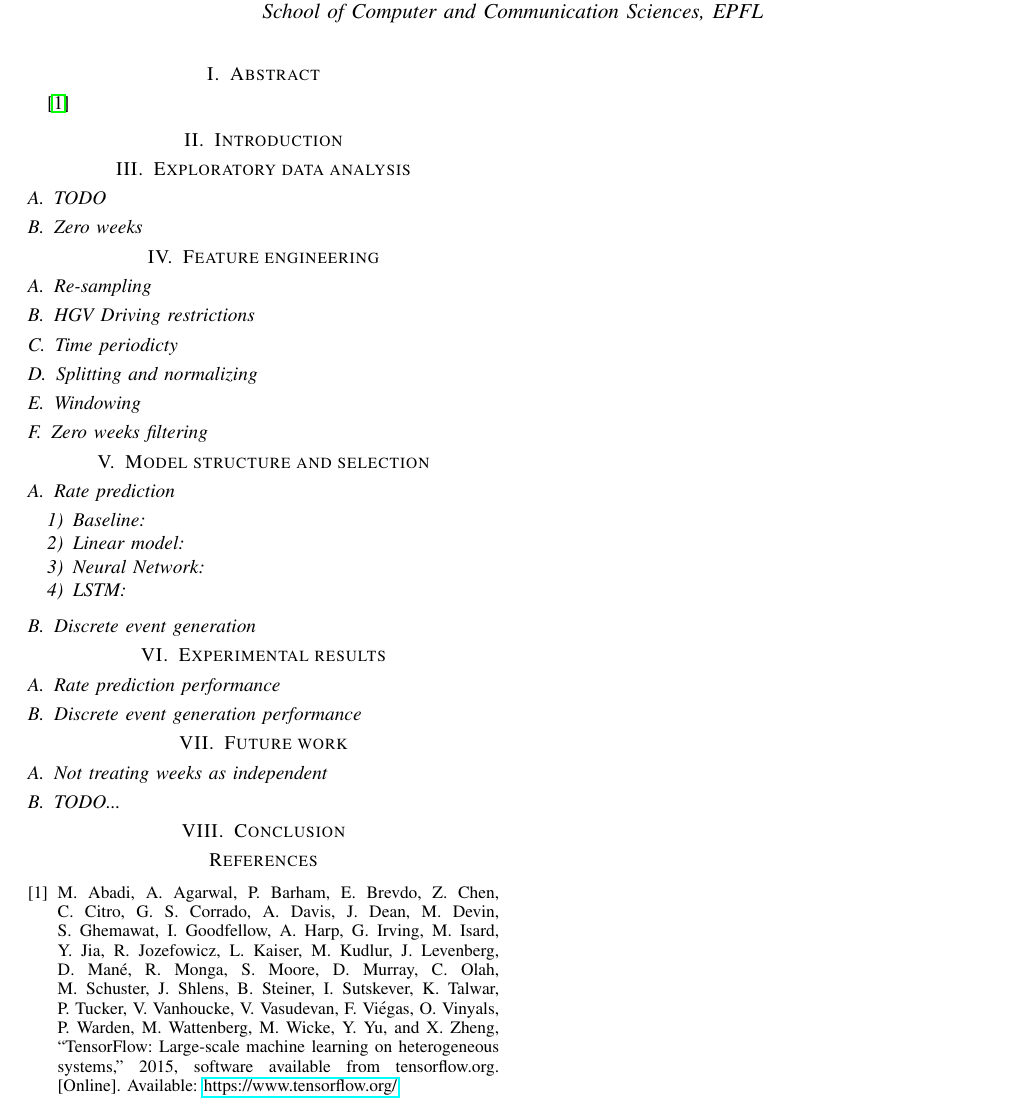
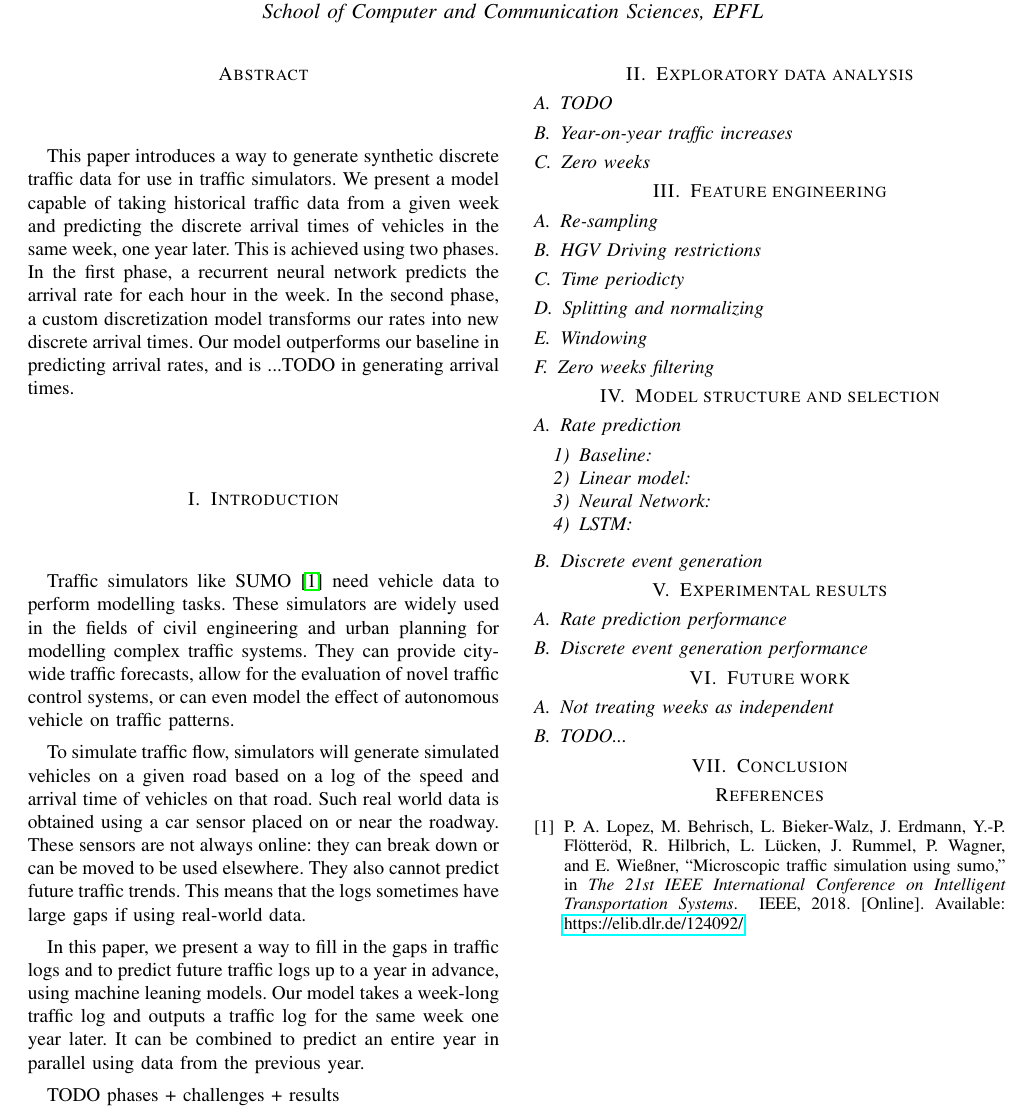
Before and after one commit to bataillard/ml-traffic-generation, a LaTeX paper (report/report.tex, which reads report/report.bib): part of the page, cut so that both start at the same text. Compiled offline with pdfLaTeX.

Commit message:
Updates from Overleaf

```diff
--- a/report/report.bib
+++ b/report/report.bib
@@ -1,3 +1,14 @@
+@inproceedings{SUMO2018,
+          title = {Microscopic Traffic Simulation using SUMO},
+         author = {Pablo Alvarez Lopez and Michael Behrisch and Laura Bieker-Walz and Jakob Erdmann and Yun-Pang Fl{\"o}tter{\"o}d and Robert Hilbrich and Leonhard L{\"u}cken and Johannes Rummel and Peter Wagner and Evamarie Wie{\ss}ner},
+      publisher = {IEEE},
+      booktitle = {The 21st IEEE International Conference on Intelligent Transportation Systems},
+           year = {2018},
+        journal = {IEEE Intelligent Transportation Systems Conference (ITSC)},
+       keywords = {traffic simulation, modelling, optimization},
+            url = {https://elib.dlr.de/124092/}
+ }
+
 @misc{tensorflow2015-whitepaper,
     title={ {TensorFlow}: Large-Scale Machine Learning on Heterogeneous Systems},
     url={https://www.tensorflow.org/},
--- a/report/report.tex
+++ b/report/report.tex
@@ -16,26 +20,63 @@
 
 \maketitle
 
-\section{Abstract}
-
-\cite{tensorflow2015-whitepaper}
 
 % ================================================ %
+% Abstract
+% ================================================ %
 
+\section*{Abstract}
+
+This paper introduces a way to generate synthetic discrete traffic data for use in traffic
+simulators. We present a model capable of taking historical traffic data from a given week and
+predicting the discrete arrival times of vehicles in the same week, one year later. This is achieved
+using two phases. In the first phase, a recurrent neural network predicts the arrival rate for each
+hour in the week. In the second phase, a custom discretization model transforms our rates into new
+discrete arrival times. Our model outperforms our baseline in predicting arrival rates, and is
+...TODO in generating arrival times.
+
+
+% ================================================ %
+% Introduction
+% ================================================ %
 
 \section{Introduction}
 
+Traffic simulators like SUMO \cite{SUMO2018} need vehicle data to perform modelling tasks. These
+simulators are widely used in the fields of civil engineering and urban planning for modelling complex
+traffic systems. They can provide city-wide traffic forecasts, allow for the evaluation of novel
+traffic control systems, or can even model the effect of autonomous vehicle on traffic patterns.
+
+To simulate traffic flow, simulators will generate simulated vehicles on a given road based on a
+log of the speed and arrival time of vehicles on that road. Such real world data is obtained using
+a car sensor placed on or near the roadway. These sensors are not always online: they can break
+down or can be moved to be used elsewhere. They also cannot predict future traffic trends. This
+means that the logs sometimes have large gaps if using real-world data.
+
+In this paper, we present a way to fill in the gaps in traffic logs and to predict future traffic
+logs up to a year in advance, using machine leaning models. Our model takes a week-long traffic
+log and outputs a traffic log for the same week one year later. It can be combined to predict an
+entire year in parallel using data from the previous year.
+
+TODO phases + challenges + results
+
+
 % ================================================ %
-
+% Exploratory data analysis
+% ================================================ %
 
 \section{Exploratory data analysis}
 
 \subsection{TODO}
 
+\subsection{Year-on-year traffic increases}
+
 \subsection{Zero weeks}
 
+
 % ================================================ %
-
+% Feature engineering
+% ================================================ %
 
 \section{Feature engineering}
 
```
Also changed, not shown: report/report.tex (24 more changed lines).
